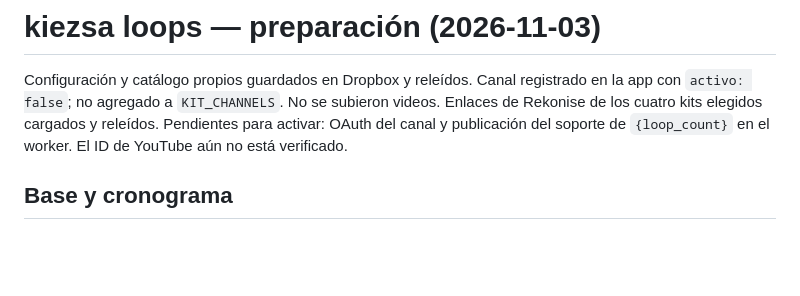
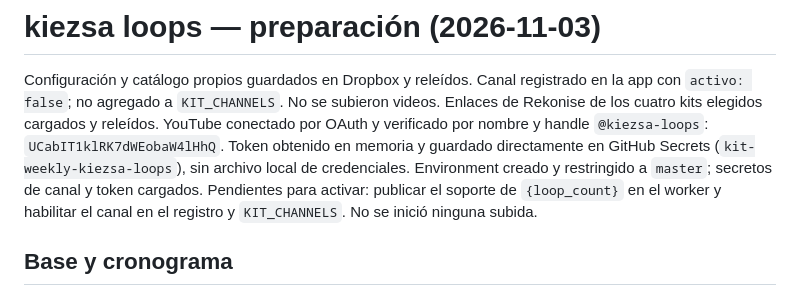
Before and after one commit to Perree/video-type-beat-generator, a Markdown page: docs/KIEZSA_LOOPS.md, the part around the change. GitHub-like rendering; blank space fills up the shorter version.

```diff
--- a/docs/KIEZSA_LOOPS.md
+++ b/docs/KIEZSA_LOOPS.md
@@ -3,8 +3,12 @@
 Configuración y catálogo propios guardados en Dropbox y releídos. Canal registrado en
 la app con `activo: false`; no agregado a `KIT_CHANNELS`. No se subieron videos.
 Enlaces de Rekonise de los cuatro kits elegidos cargados y releídos.
-Pendientes para activar: OAuth del canal y publicación
-del soporte de `{loop_count}` en el worker. El ID de YouTube aún no está verificado.
+YouTube conectado por OAuth y verificado por nombre y handle `@kiezsa-loops`:
+`UCabIT1klRK7dWEobaW4lHhQ`. Token obtenido en memoria y guardado directamente en
+GitHub Secrets (`kit-weekly-kiezsa-loops`), sin archivo local de credenciales.
+Environment creado y restringido a `master`; secretos de canal y token cargados.
+Pendientes para activar: publicar el soporte de `{loop_count}` en el worker y
+habilitar el canal en el registro y `KIT_CHANNELS`. No se inició ninguna subida.
 
 ## Base y cronograma
 
```
Also changed, not shown: PLAN_AUTOMATIZACION.md (+9 -0 lines).
